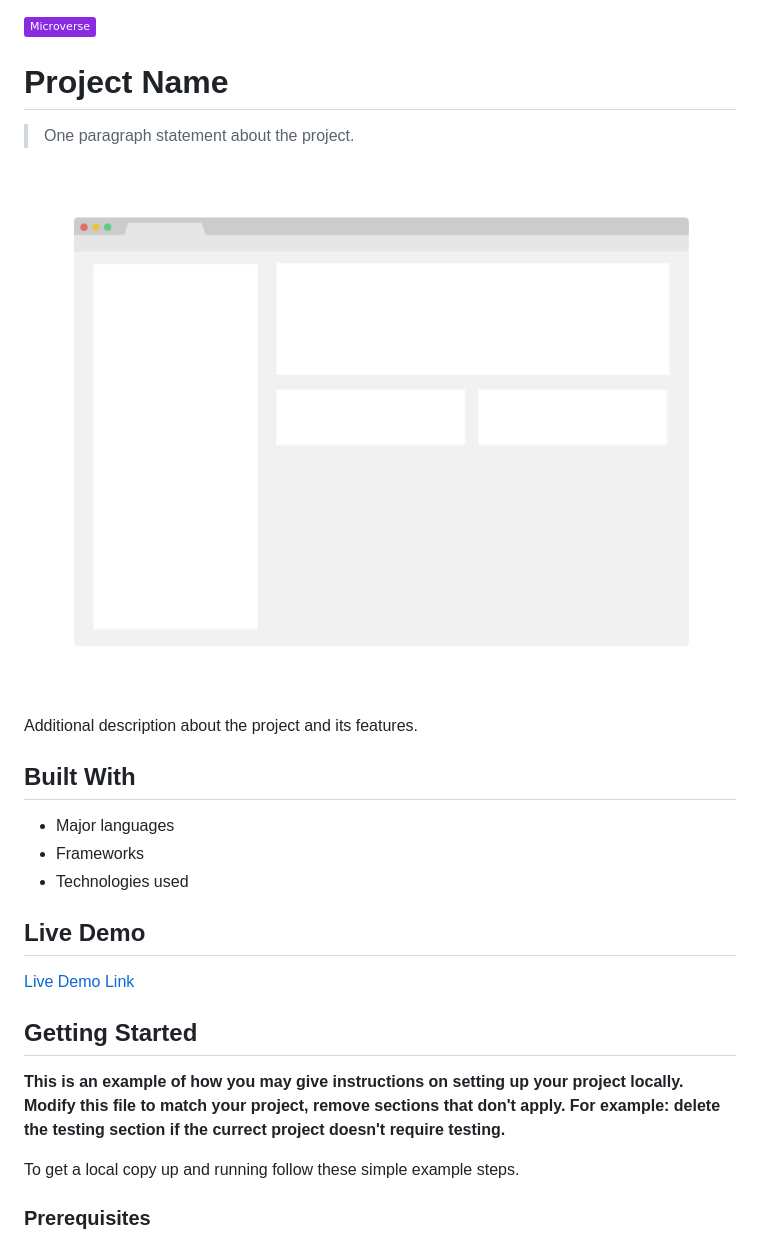
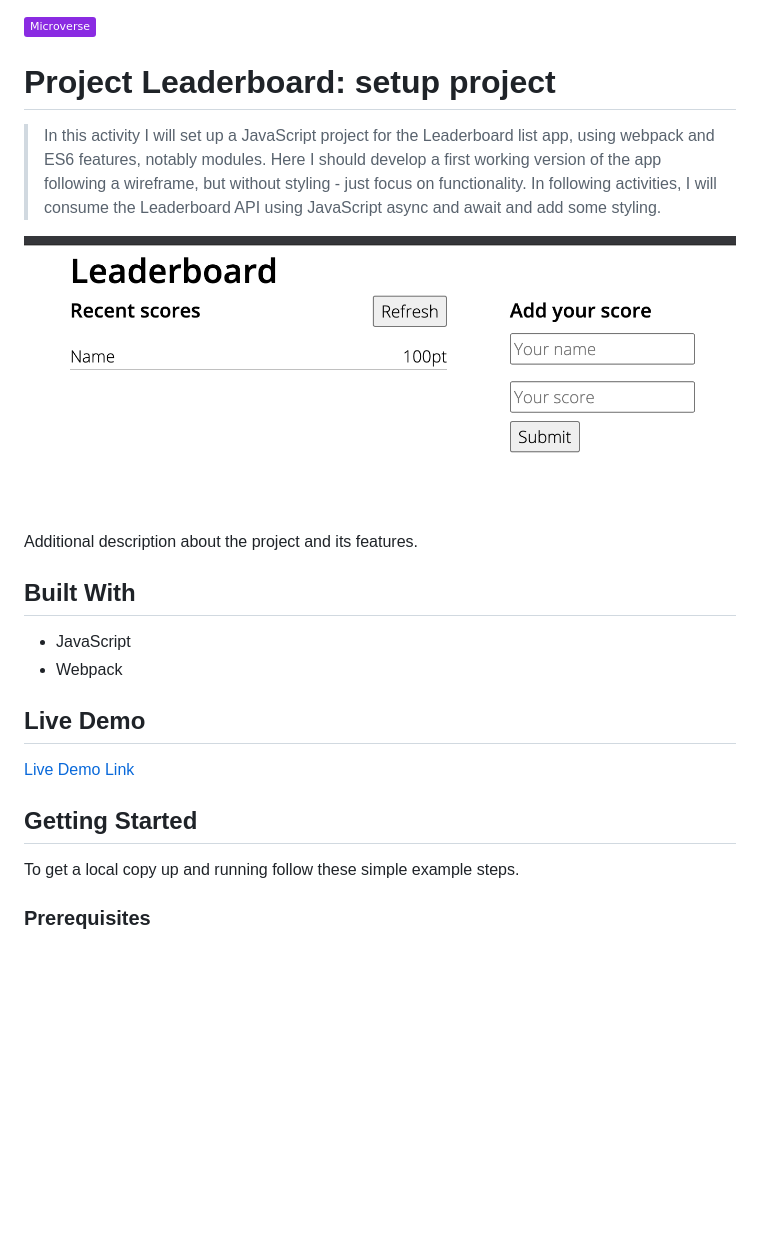
Before and after one commit to marijanbrvar/Leaderboard, a Markdown page: README.md, the part around the change. Rendered like a GitHub page; pictures changed too: app_screenshot.png; badges without logos; blank space fills up the shorter version.

```diff
--- a/README.md
+++ b/README.md
@@ -1,8 +1,10 @@
 ![](https://img.shields.io/badge/Microverse-blueviolet)
 
-# Project Name
+# Project Leaderboard: setup project
 
-> One paragraph statement about the project.
+> In this activity I will set up a JavaScript project for the Leaderboard list app, using webpack and ES6 features, notably modules. Here I should develop a first working version of the app following a wireframe, but without styling - just focus on functionality. In following activities, I will consume the Leaderboard API using JavaScript async and await and add some styling.
+
+
 
 ![screenshot](./app_screenshot.png)
 
@@ -10,9 +12,8 @@ Additional description about the project and its features.
 
 ## Built With
 
-- Major languages
-- Frameworks
-- Technologies used
+- JavaScript
+- Webpack
 
 ## Live Demo
 
@@ -20,10 +21,6 @@ Additional description about the project and its features.
 
 
 ## Getting Started
-
-**This is an example of how you may give instructions on setting up your project locally.**
-**Modify this file to match your project, remove sections that don't apply. For example: delete the testing section if the currect project doesn't require testing.**
-
 
 To get a local copy up and running follow these simple example steps.
 
```
Also changed, not shown: 5 other files.
